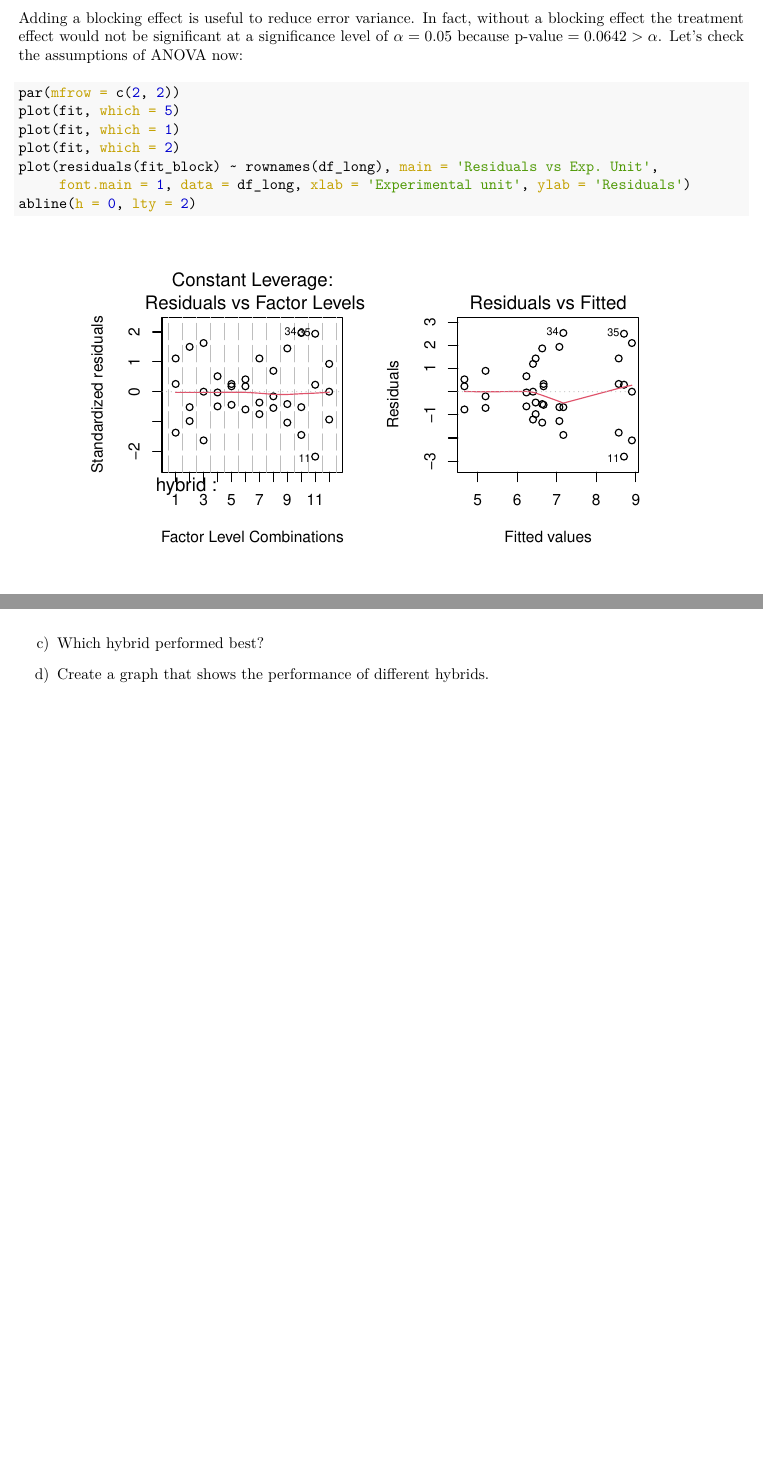
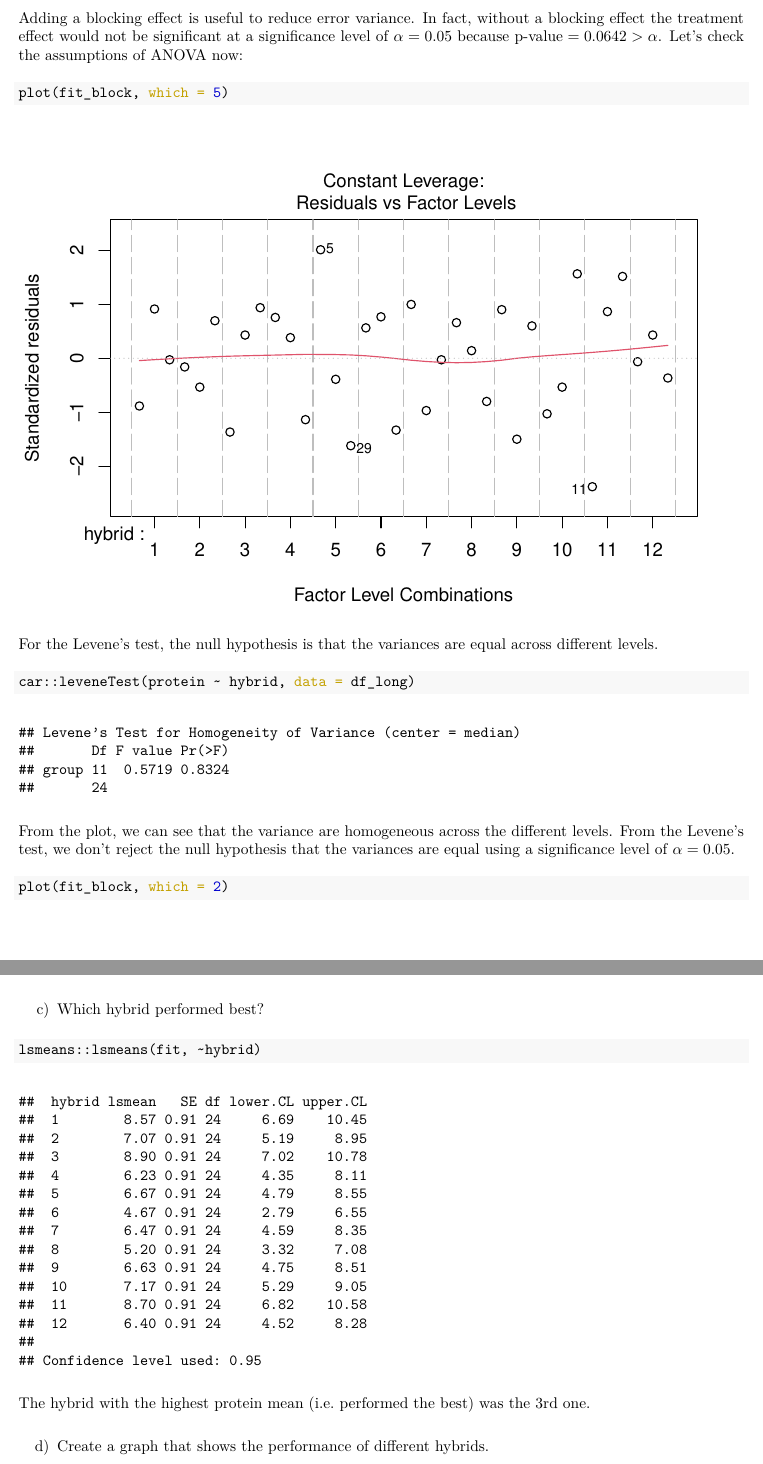
Before and after one commit to igorkf/AGST5014, an R Markdown document (week4/fernandes_hw4.Rmd): two parts of pages 3 and 4 of 4 before the commit and two parts of pages 3 and 5 of 6 after it, joined at a grey line, cut so that both start at the same text, the shorter picture padded with empty space. The pictures show the output file week4/fernandes_hw4.pdf that the author committed with the source.

Commit message:
add question 3 from homework 4

````diff
--- a/week4/fernandes_hw4.Rmd
+++ b/week4/fernandes_hw4.Rmd
@@ -95,18 +90,17 @@ summary(fit_block)
 ```
 
 Adding a blocking effect is useful to reduce error variance. In fact, without a blocking effect the treatment effect would not be significant at a significance level of $\alpha = 0.05$ because $\text{p-value} = 0.0642 > \alpha$. Let's check the assumptions of ANOVA now:
-```{r, fig.asp = 1.1, fig.width = 5.3, fig.align = 'center'}
-par(mfrow = c(2, 2))
-plot(fit, which = 5)
-plot(fit, which = 1)
-plot(fit, which = 2)
-plot(residuals(fit_block) ~ rownames(df_long), main = 'Residuals vs Exp. Unit',
-     font.main = 1, data = df_long, xlab = 'Experimental unit', ylab = 'Residuals')
-abline(h = 0, lty = 2)
+```{r}
+plot(fit_block, which = 5)
+```
+For the Levene's test, the null hypothesis is that the variances are equal across different levels.
+```{r}
+car::leveneTest(protein ~ hybrid, data = df_long)
 ```
 
-Some hybrids have a lower variance than others.
+From the plot, we can see that the variance are homogeneous across the different levels. From the Levene's test, we don't reject the null hypothesis that the variances are equal using a significance level of $\alpha = 0.05$.
+
 ```{r}
-
+plot(fit_block, which = 2)
 ```
 
@@ -120,3 +118,4 @@ The Residual VS experimental Units plots shows an horizontal pattern across the
 
 c) Which hybrid performed best?
 ```{r}
+lsmeans::lsmeans(fit, ~hybrid)
@@ -124,5 +122,5 @@ c) Which hybrid performed best?
 ```
-
+The hybrid with the highest protein mean (i.e. performed the best) was the 3rd one.
 
 d) Create a graph that shows the performance of different hybrids.
 ```{r}
````
Also changed, not shown: week4/fernandes_hw4.pdf, week4/fernandes_hw4.Rmd (20 more changed lines).
